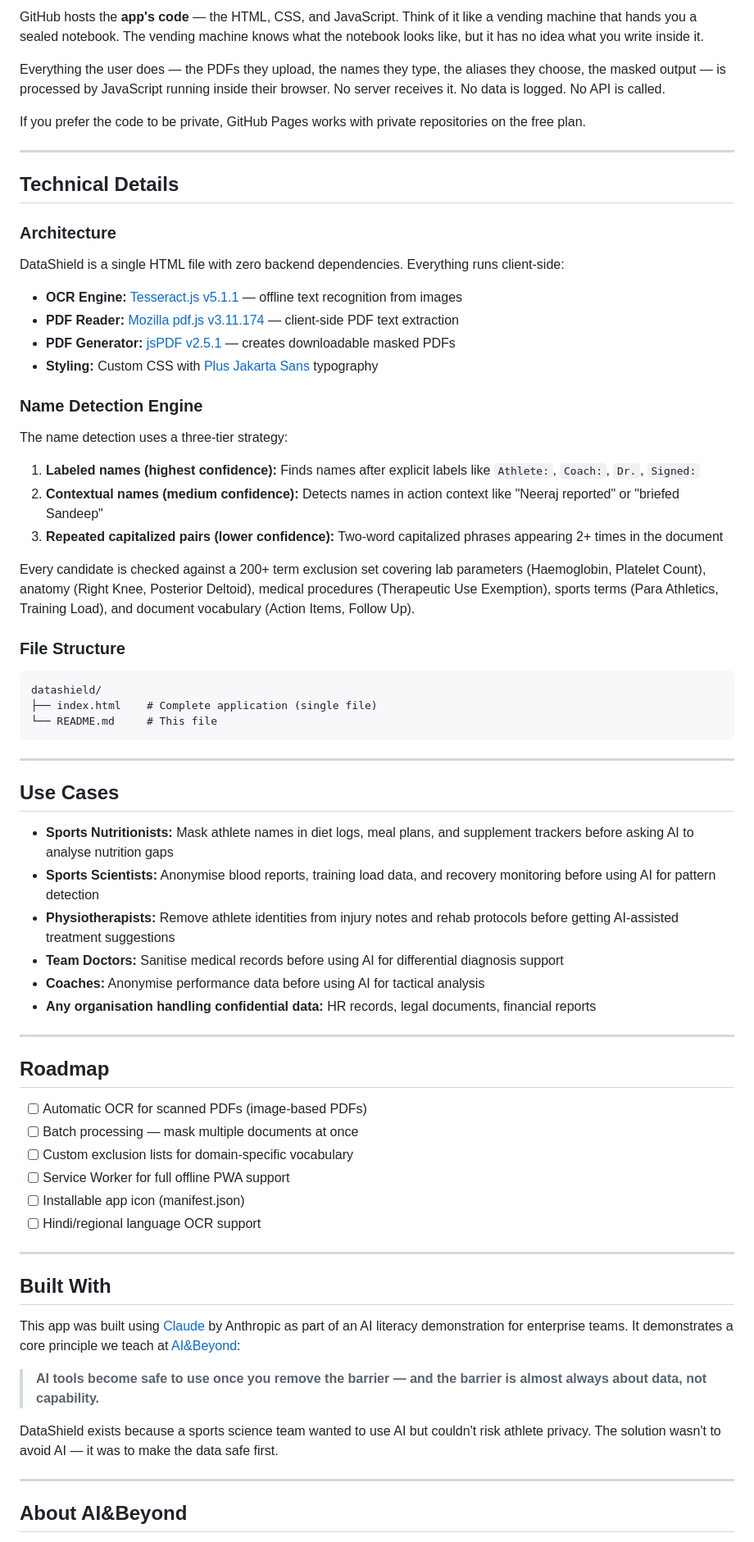
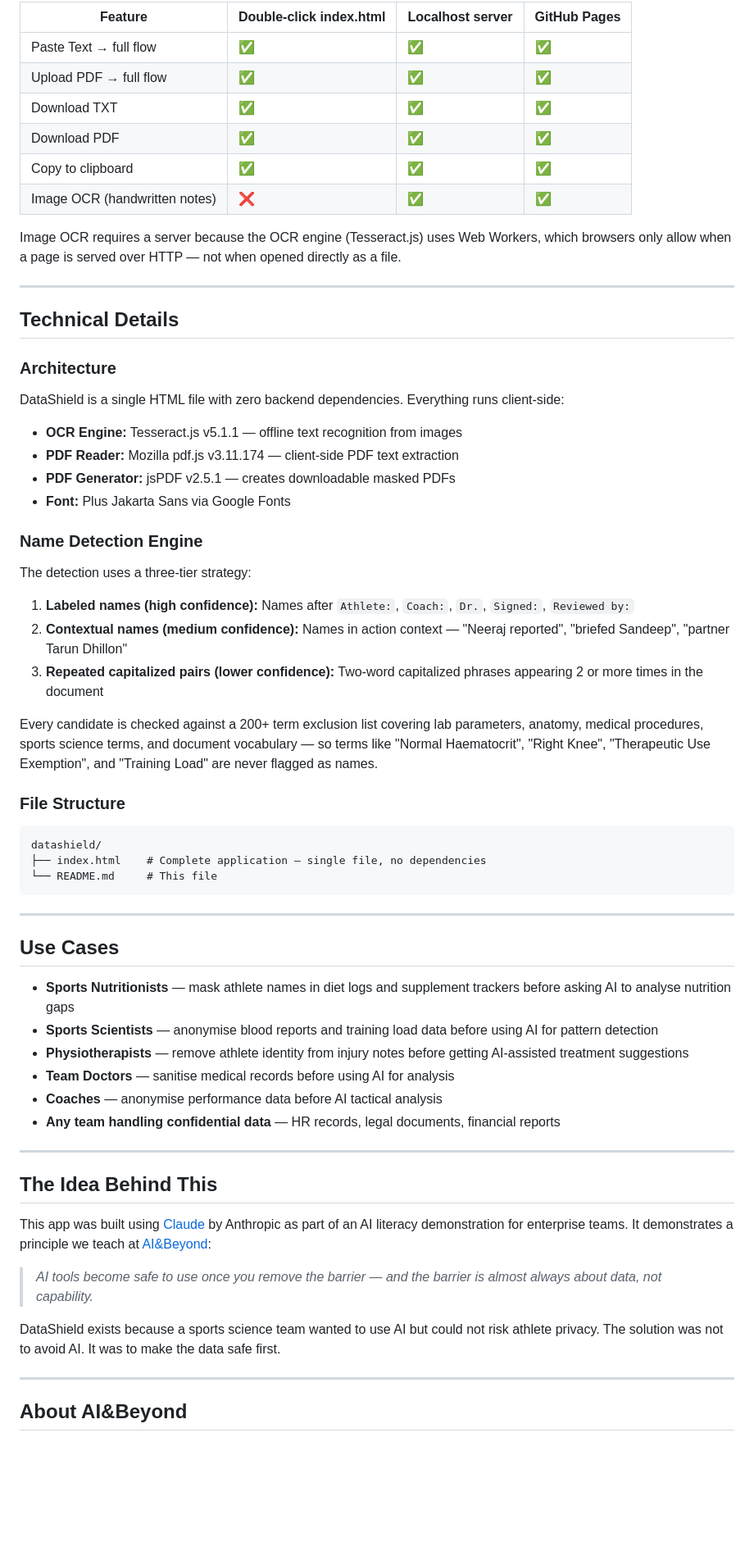
Before and after one commit to anujmagazine/data-shield-masking-the-name, a Markdown page: README.md, the part around one of its changes. Shown at 82% size. Drawn GitHub-style; blank space fills up the shorter version.

````diff
--- a/README.md
+++ b/README.md
@@ -129,35 +230,43 @@ If you want a shareable link that anyone can access:
 
-GitHub hosts the **app's code** — the HTML, CSS, and JavaScript. Think of it like a vending machine that hands you a sealed notebook. The vending machine knows what the notebook looks like, but it has no idea what you write inside it.
+| Feature | Double-click index.html | Localhost server | GitHub Pages |
+|---------|------------------------|------------------|--------------|
+| Paste Text → full flow | ✅ | ✅ | ✅ |
+| Upload PDF → full flow | ✅ | ✅ | ✅ |
+| Download TXT | ✅ | ✅ | ✅ |
+| Download PDF | ✅ | ✅ | ✅ |
+| Copy to clipboard | ✅ | ✅ | ✅ |
+| Image OCR (handwritten notes) | ❌ | ✅ | ✅ |
 
-Everything the user does — the PDFs they upload, the names they type, the aliases they choose, the masked output — is processed by JavaScript running inside their browser. No server receives it. No data is logged. No API is called.
-
-If you prefer the code to be private, GitHub Pages works with private repositories on the free plan.
+Image OCR requires a server because the OCR engine (Tesseract.js) uses Web Workers, which browsers only allow when a page is served over HTTP — not when opened directly as a file.
 
 ---
 
 ## Technical Details
 
 ### Architecture
+
 DataShield is a single HTML file with zero backend dependencies. Everything runs client-side:
 
-- **OCR Engine:** [Tesseract.js v5.1.1](https://github.com/naptha/tesseract.js) — offline text recognition from images
-- **PDF Reader:** [Mozilla pdf.js v3.11.174](https://github.com/nicolo-ribaudo/pdfjs-dist) — client-side PDF text extraction
-- **PDF Generator:** [jsPDF v2.5.1](https://github.com/parallax/jsPDF) — creates downloadable masked PDFs
-- **Styling:** Custom CSS with [Plus Jakarta Sans](https://fonts.google.com/specimen/Plus+Jakarta+Sans) typography
+- **OCR Engine:** Tesseract.js v5.1.1 — offline text recognition from images
+- **PDF Reader:** Mozilla pdf.js v3.11.174 — client-side PDF text extraction
+- **PDF Generator:** jsPDF v2.5.1 — creates downloadable masked PDFs
+- **Font:** Plus Jakarta Sans via Google Fonts
 
 ### Name Detection Engine
-The name detection uses a three-tier strategy:
 
-1. **Labeled names (highest confidence):** Finds names after explicit labels like `Athlete:`, `Coach:`, `Dr.`, `Signed:`
-2. **Contextual names (medium confidence):** Detects names in action context like "Neeraj reported" or "briefed Sandeep"
-3. **Repeated capitalized pairs (lower confidence):** Two-word capitalized phrases appearing 2+ times in the document
+The detection uses a three-tier strategy:
 
-Every candidate is checked against a 200+ term exclusion set covering lab parameters (Haemoglobin, Platelet Count), anatomy (Right Knee, Posterior Deltoid), medical procedures (Therapeutic Use Exemption), sports terms (Para Athletics, Training Load), and document vocabulary (Action Items, Follow Up).
+1. **Labeled names (high confidence):** Names after `Athlete:`, `Coach:`, `Dr.`, `Signed:`, `Reviewed by:`
+2. **Contextual names (medium confidence):** Names in action context — "Neeraj reported", "briefed Sandeep", "partner Tarun Dhillon"
+3. **Repeated capitalized pairs (lower confidence):** Two-word capitalized phrases appearing 2 or more times in the document
+
+Every candidate is checked against a 200+ term exclusion list covering lab parameters, anatomy, medical procedures, sports science terms, and document vocabulary — so terms like "Normal Haematocrit", "Right Knee", "Therapeutic Use Exemption", and "Training Load" are never flagged as names.
 
 ### File Structure
+
 ```
 datashield/
-├── index.html    # Complete application (single file)
+├── index.html    # Complete application — single file, no dependencies
 └── README.md     # This file
 ```
 
@@ -165,33 +274,22 @@ datashield/
 
 ## Use Cases
 
-- **Sports Nutritionists:** Mask athlete names in diet logs, meal plans, and supplement trackers before asking AI to analyse nutrition gaps
-- **Sports Scientists:** Anonymise blood reports, training load data, and recovery monitoring before using AI for pattern detection
-- **Physiotherapists:** Remove athlete identities from injury notes and rehab protocols before getting AI-assisted treatment suggestions
-- **Team Doctors:** Sanitise medical records before using AI for differential diagnosis support
-- **Coaches:** Anonymise performance data before using AI for tactical analysis
-- **Any organisation handling confidential data:** HR records, legal documents, financial reports
+- **Sports Nutritionists** — mask athlete names in diet logs and supplement trackers before asking AI to analyse nutrition gaps
+- **Sports Scientists** — anonymise blood reports and training load data before using AI for pattern detection
+- **Physiotherapists** — remove athlete identity from injury notes before getting AI-assisted treatment suggestions
+- **Team Doctors** — sanitise medical records before using AI for analysis
+- **Coaches** — anonymise performance data before AI tactical analysis
+- **Any team handling confidential data** — HR records, legal documents, financial reports
 
 ---
 
-## Roadmap
+## The Idea Behind This
 
-- [ ] Automatic OCR for scanned PDFs (image-based PDFs)
-- [ ] Batch processing — mask multiple documents at once
-- [ ] Custom exclusion lists for domain-specific vocabulary
-- [ ] Service Worker for full offline PWA support
-- [ ] Installable app icon (manifest.json)
-- [ ] Hindi/regional language OCR support
+This app was built using [Claude](https://claude.ai) by Anthropic as part of an AI literacy demonstration for enterprise teams. It demonstrates a principle we teach at [AI&Beyond](https://aiandbeyond.ai):
 
----
+> *AI tools become safe to use once you remove the barrier — and the barrier is almost always about data, not capability.*
 
-## Built With
-
-This app was built using [Claude](https://claude.ai) by Anthropic as part of an AI literacy demonstration for enterprise teams. It demonstrates a core principle we teach at [AI&Beyond](https://aiandbeyond.ai):
-
-> **AI tools become safe to use once you remove the barrier — and the barrier is almost always about data, not capability.**
-
-DataShield exists because a sports science team wanted to use AI but couldn't risk athlete privacy. The solution wasn't to avoid AI — it was to make the data safe first.
+DataShield exists because a sports science team wanted to use AI but could not risk athlete privacy. The solution was not to avoid AI. It was to make the data safe first.
 
 ---
 
````
Also changed, not shown: other parts of README.md (+170 -69 lines).
